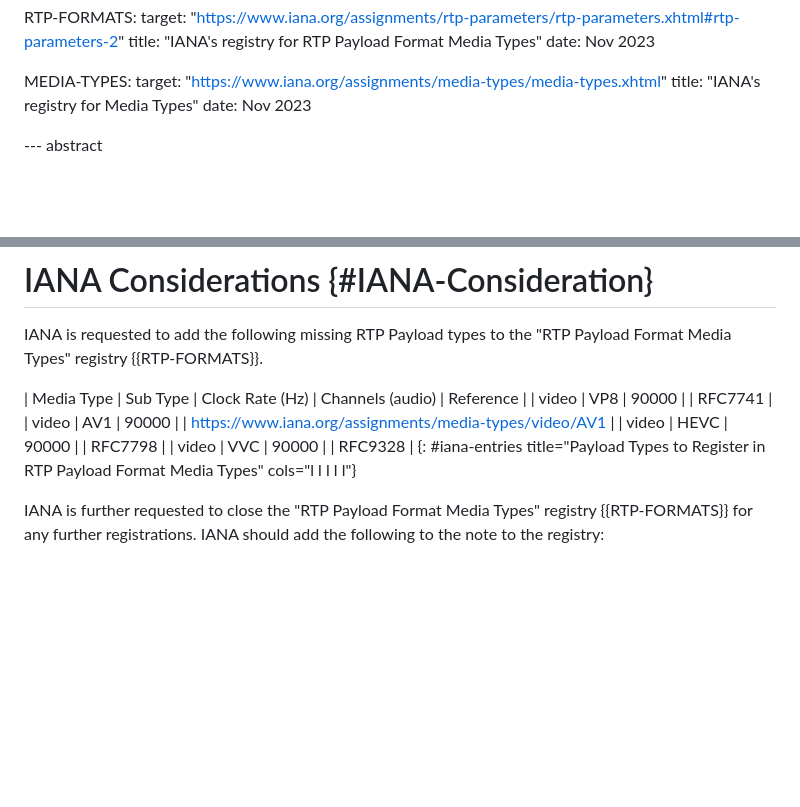
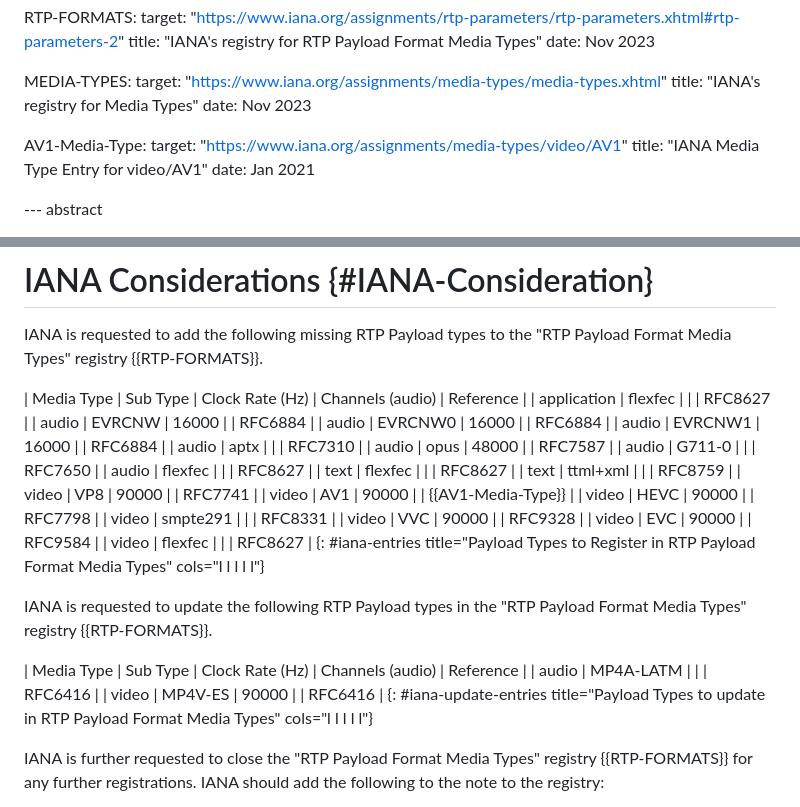
Before and after one commit to gloinul/draft-ietf-avtcore-rtp-payload-registry, a Markdown page: draft-ietf-avtcore-rtp-payload-registry.md, 2 parts joined by grey strips. Rendered like a GitHub page; blank space fills up the shorter version.

Commit message:
Adding missing media types and update table.

```diff
--- a/draft-ietf-avtcore-rtp-payload-registry.md
+++ b/draft-ietf-avtcore-rtp-payload-registry.md
@@ -39,7 +39,10 @@ normative:
     title: "IANA's registry for Media Types"
     date: Nov 2023
 
-
+  AV1-Media-Type:
+    target: "https://www.iana.org/assignments/media-types/video/AV1"
+    title: "IANA Media Type Entry for video/AV1"
+    date: Jan 2021
 
 --- abstract
 
@@ -124,11 +127,33 @@ IANA is requested to add the following missing RTP Payload types to
 the "RTP Payload Format Media Types" registry {{RTP-FORMATS}}.
 
 | Media Type | Sub Type | Clock Rate (Hz) | Channels (audio) | Reference |
+| application | flexfec | | | RFC8627 |
+| audio | EVRCNW | 16000 |  | RFC6884 |
+| audio | EVRCNW0 | 16000 |  | RFC6884 |
+| audio | EVRCNW1 | 16000 |  | RFC6884 |
+| audio | aptx |  |  | RFC7310 |
+| audio | opus | 48000 |  | RFC7587 |
+| audio | G711-0 | |  | RFC7650 |
+| audio | flexfec | |  | RFC8627 |
+| text | flexfec | | | RFC8627 |
+| text | ttml+xml | | | RFC8759 |
 | video | VP8 | 90000 | | RFC7741 |
-| video | AV1 | 90000 | | https://www.iana.org/assignments/media-types/video/AV1 |
+| video | AV1 | 90000 | | {{AV1-Media-Type}} |
 | video | HEVC | 90000 | | RFC7798 |
+| video | smpte291 |  | | RFC8331 |
 | video | VVC | 90000 | | RFC9328 |
+| video | EVC | 90000 | | RFC9584 |
+| video | flexfec |  | | RFC8627 |
 {: #iana-entries title="Payload Types to Register in RTP Payload Format Media Types" cols="l l l l l"}
+
+IANA is requested to update the following RTP Payload types in the "RTP Payload Format Media Types" registry {{RTP-FORMATS}}.
+
+| Media Type | Sub Type | Clock Rate (Hz) | Channels (audio) | Reference |
+| audio | MP4A-LATM |  | | RFC6416 |
+| video | MP4V-ES | 90000 | | RFC6416 |
+{: #iana-update-entries title="Payload Types to update in RTP Payload Format Media Types" cols="l l l l l"}
+
+
 
 IANA is further requested to close the "RTP Payload Format Media
 Types" registry {{RTP-FORMATS}} for any further registrations. IANA
```
